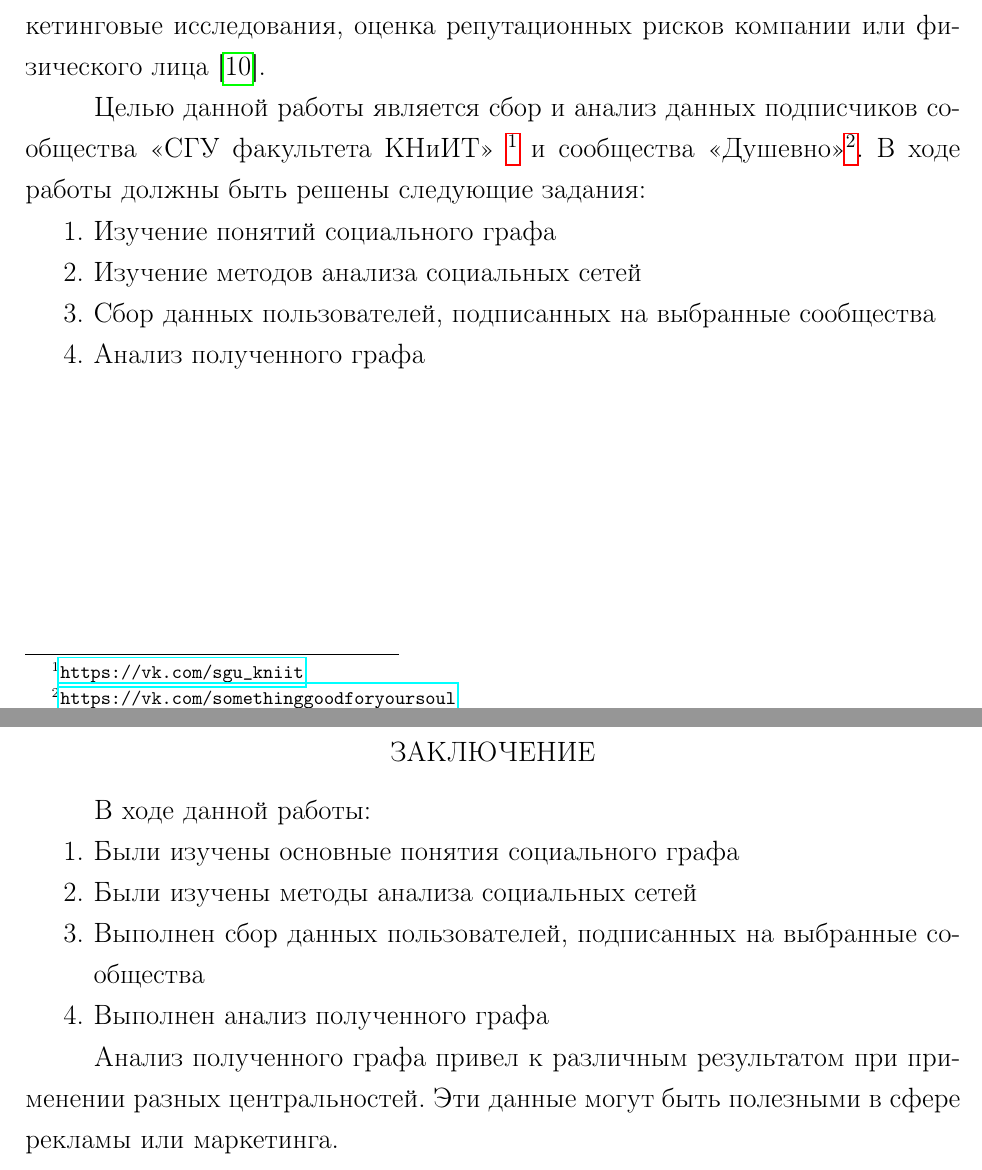
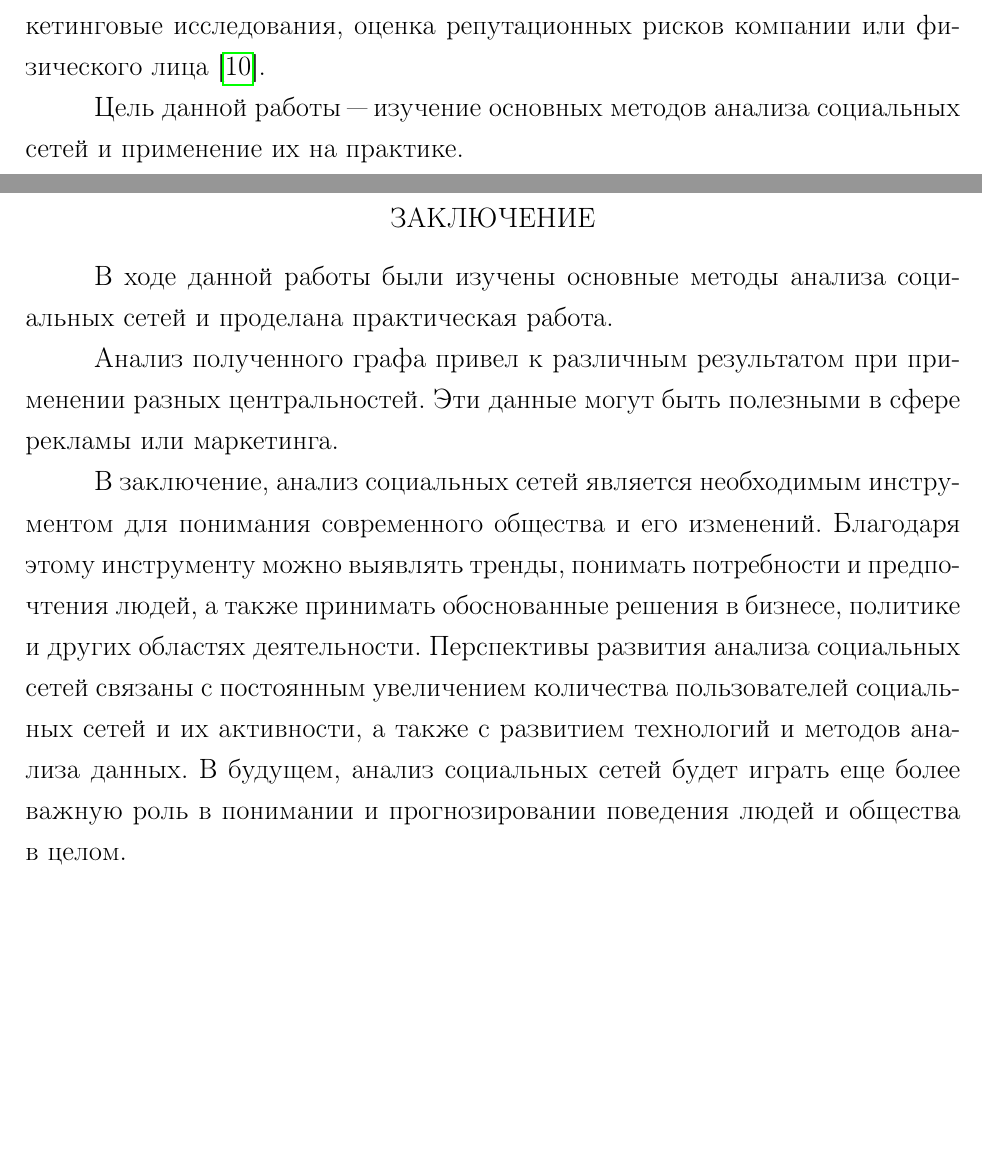
Before and after one commit to Mindero/Social-network-analysis, a LaTeX document (Latex/main.tex, which reads Latex/conclusion.tex, Latex/intro.tex): two parts of pages 3 and 13 of 15, joined at a grey line, cut so that both start at the same text, the shorter picture padded with empty space. Compiled offline with pdfLaTeX; a missing bibliography style is replaced by a similar one.

Commit message:
Изменена цель и заключение

```diff
--- a/Latex/conclusion.tex
+++ b/Latex/conclusion.tex
@@ -1,9 +1,5 @@
-В ходе данной работы:
-\begin{enumerate}
-    \item Были изучены основные понятия социального графа
-    \item Были изучены методы анализа социальных сетей
-    \item Выполнен сбор данных пользователей, подписанных на выбранные сообщества
-    \item Выполнен анализ полученного графа
-\end{enumerate}
+В ходе данной работы были изучены основные методы анализа социальных сетей и проделана практическая работа.
 
 Анализ полученного графа привел к различным результатом при применении разных центральностей. Эти данные могут быть полезными в сфере рекламы или маркетинга.
+
+В заключение, анализ социальных сетей является необходимым инструментом для понимания современного общества и его изменений. Благодаря этому инструменту можно выявлять тренды, понимать потребности и предпочтения людей, а также принимать обоснованные решения в бизнесе, политике и других областях деятельности. Перспективы развития анализа социальных сетей связаны с постоянным увеличением количества пользователей социальных сетей и их активности, а также с развитием технологий и методов анализа данных. В будущем, анализ социальных сетей будет играть еще более важную роль в понимании и прогнозировании поведения людей и общества в целом.
--- a/Latex/intro.tex
+++ b/Latex/intro.tex
@@ -7,14 +7,12 @@
 политические прогнозы, маркетинговые исследования, оценка репутационных рисков компании
 или физического лица\cite{Tomsk_research}.
 
-Целью данной работы является сбор и анализ данных подписчиков сообщества <<СГУ факультета КНиИТ>> \footnote{\url{https://vk.com/sgu_kniit}} и сообщества <<Душевно>>\footnote{\url{https://vk.com/somethinggoodforyoursoul}}.
-В ходе работы должны быть решены следующие задания:
-\begin{enumerate}
-    \item Изучение понятий социального графа
-    \item Изучение методов анализа социальных сетей
-    \item Сбор данных пользователей, подписанных на выбранные сообщества
-    \item Анализ полученного графа
-\end{enumerate}
-
-
-%Мы живем в эпоху сетей.
+Цель данной работы "--- изучение основных методов анализа социальных сетей и применение их на практике.
+% Целью данной работы является сбор и анализ данных подписчиков сообщества <<СГУ факультета КНиИТ>> \footnote{\url{https://vk.com/sgu_kniit}} и сообщества <<Душевно>>\footnote{\url{https://vk.com/somethinggoodforyoursoul}}.
+% В ходе работы должны быть решены следующие задания:
+% \begin{enumerate}
+%     \item Изучение понятий социального графа
+%     \item Изучение методов анализа социальных сетей,
+%     \item Сбор данных пользователей, подписанных на выбранные сообщества
+%     \item Анализ полученного графа
+% \end{enumerate}
```
